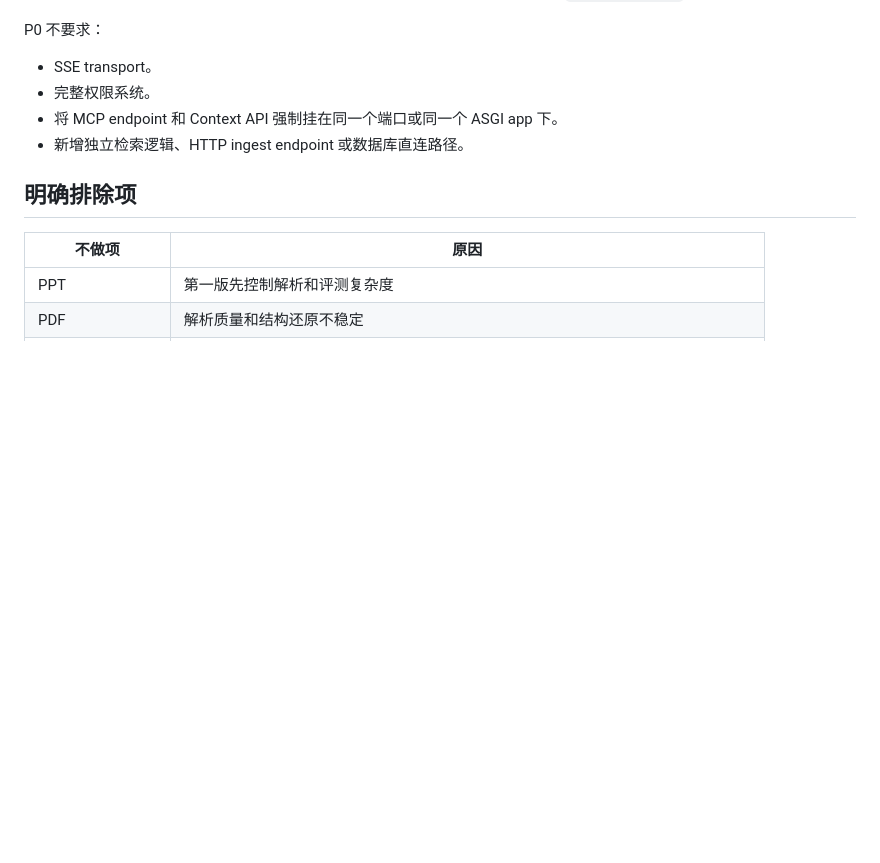
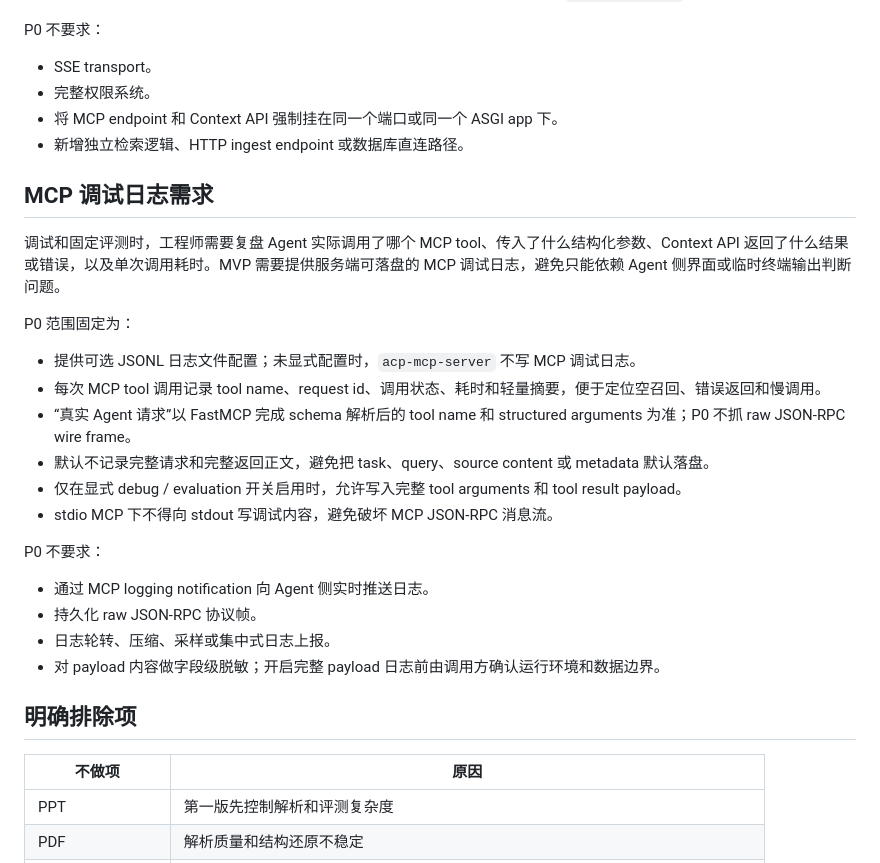
Before and after one commit to Faye-663/agent-context-platform, a Markdown page: docs/product/mvp-requirements.md, the part around the change. Drawn GitHub-style; blank space fills up the shorter version.

Commit message:
docs(product): add MCP debug logging requirements

```diff
--- a/docs/product/mvp-requirements.md
+++ b/docs/product/mvp-requirements.md
@@ -122,6 +122,26 @@ P0 不要求：
 - 将 MCP endpoint 和 Context API 强制挂在同一个端口或同一个 ASGI app 下。
 - 新增独立检索逻辑、HTTP ingest endpoint 或数据库直连路径。
 
+## MCP 调试日志需求
+
+调试和固定评测时，工程师需要复盘 Agent 实际调用了哪个 MCP tool、传入了什么结构化参数、Context API 返回了什么结果或错误，以及单次调用耗时。MVP 需要提供服务端可落盘的 MCP 调试日志，避免只能依赖 Agent 侧界面或临时终端输出判断问题。
+
+P0 范围固定为：
+
+- 提供可选 JSONL 日志文件配置；未显式配置时，`acp-mcp-server` 不写 MCP 调试日志。
+- 每次 MCP tool 调用记录 tool name、request id、调用状态、耗时和轻量摘要，便于定位空召回、错误返回和慢调用。
+- “真实 Agent 请求”以 FastMCP 完成 schema 解析后的 tool name 和 structured arguments 为准；P0 不抓 raw JSON-RPC wire frame。
+- 默认不记录完整请求和完整返回正文，避免把 task、query、source content 或 metadata 默认落盘。
+- 仅在显式 debug / evaluation 开关启用时，允许写入完整 tool arguments 和 tool result payload。
+- stdio MCP 下不得向 stdout 写调试内容，避免破坏 MCP JSON-RPC 消息流。
+
+P0 不要求：
+
+- 通过 MCP logging notification 向 Agent 侧实时推送日志。
+- 持久化 raw JSON-RPC 协议帧。
+- 日志轮转、压缩、采样或集中式日志上报。
+- 对 payload 内容做字段级脱敏；开启完整 payload 日志前由调用方确认运行环境和数据边界。
+
 ## 明确排除项
 
 | 不做项 | 原因 |
```
